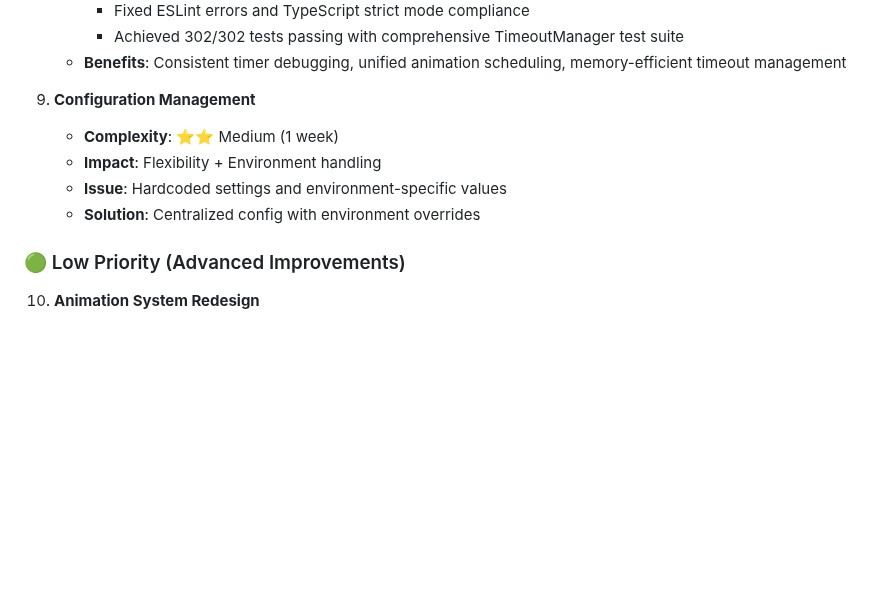
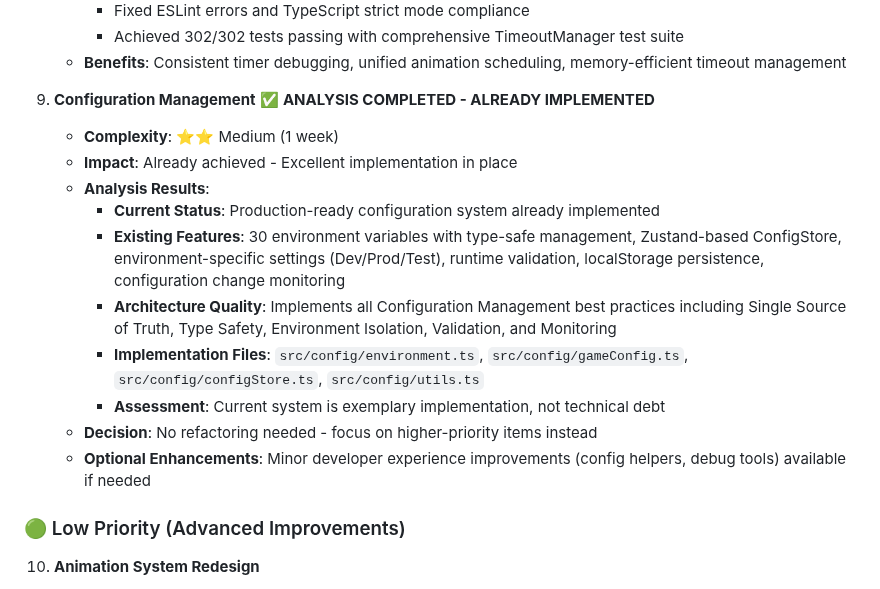
Before and after one commit to sakataka/tetris-game, a Markdown page: CLAUDE.md, the part around the change. Drawn GitHub-style; blank space fills up the shorter version.

Commit message:
docs: Update CLAUDE.md with Configuration Management analysis
Mark Configuration Management as ✅ ANALYSIS COMPLETED - ALREADY IMPLEMENTED
based on comprehensive analysis showing the current system already implements
all Configuration Management best practices:

- Production-ready configuration system with 30 environment variables
- Type-safe management via src/config/ directory structure
- Zustand-based ConfigStore with runtime validation
- Environment-specific settings (Dev/Prod/Test) with localStorage persistence
- Configuration change monitoring and Single Source of Truth architecture

Assessment: Current implementation is exemplary, not technical debt.
Decision: No refactoring needed - focus on higher-priority items instead.

🤖 Generated with [Claude Code](https://claude.ai/code)

Co-Authored-By: Claude <noreply@anthropic.com>

```diff
--- a/CLAUDE.md
+++ b/CLAUDE.md
@@ -480,11 +480,18 @@ Based on recent bug fixes and structural analysis, these refactoring items will
      - Achieved 302/302 tests passing with comprehensive TimeoutManager test suite
    - **Benefits**: Consistent timer debugging, unified animation scheduling, memory-efficient timeout management
 
-9. **Configuration Management**
+9. **Configuration Management** ✅ **ANALYSIS COMPLETED - ALREADY IMPLEMENTED**
+
    - **Complexity**: ⭐⭐ Medium (1 week)
-   - **Impact**: Flexibility + Environment handling
-   - **Issue**: Hardcoded settings and environment-specific values
-   - **Solution**: Centralized config with environment overrides
+   - **Impact**: Already achieved - Excellent implementation in place
+   - **Analysis Results**:
+     - **Current Status**: Production-ready configuration system already implemented
+     - **Existing Features**: 30 environment variables with type-safe management, Zustand-based ConfigStore, environment-specific settings (Dev/Prod/Test), runtime validation, localStorage persistence, configuration change monitoring
+     - **Architecture Quality**: Implements all Configuration Management best practices including Single Source of Truth, Type Safety, Environment Isolation, Validation, and Monitoring
+     - **Implementation Files**: `src/config/environment.ts`, `src/config/gameConfig.ts`, `src/config/configStore.ts`, `src/config/utils.ts`
+     - **Assessment**: Current system is exemplary implementation, not technical debt
+   - **Decision**: No refactoring needed - focus on higher-priority items instead
+   - **Optional Enhancements**: Minor developer experience improvements (config helpers, debug tools) available if needed
 
 ### 🟢 Low Priority (Advanced Improvements)
 
```
